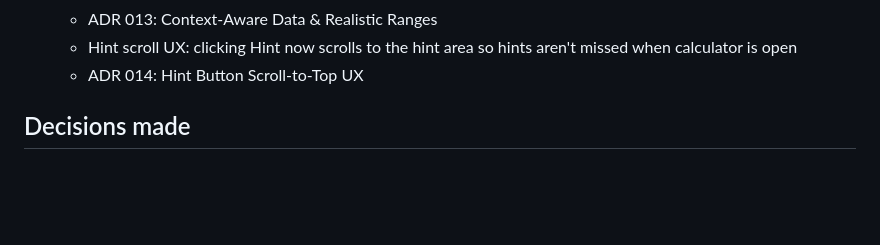
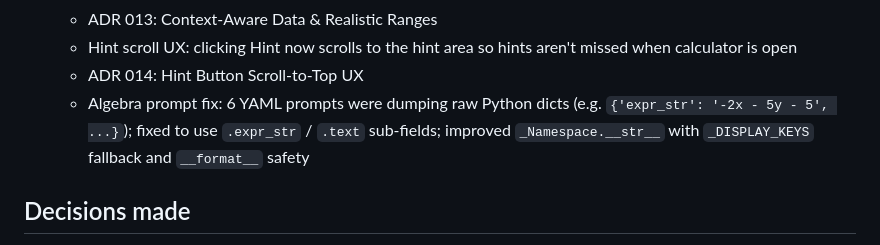
Before and after one commit to mjjudge/revise-app, a Markdown page: SESSION_STATE.md, the part around the change. Rendered like a GitHub page; blank space fills up the shorter version.

Commit message:
docs: update SESSION_STATE with algebra prompt fix

```diff
--- a/SESSION_STATE.md
+++ b/SESSION_STATE.md
@@ -61,6 +61,7 @@ Bug fixes and UX polish after live testing with Anna.
   - ADR 013: Context-Aware Data & Realistic Ranges
   - Hint scroll UX: clicking Hint now scrolls to the hint area so hints aren't missed when calculator is open
   - ADR 014: Hint Button Scroll-to-Top UX
+  - Algebra prompt fix: 6 YAML prompts were dumping raw Python dicts (e.g. `{'expr_str': '-2x - 5y - 5', ...}`); fixed to use `.expr_str` / `.text` sub-fields; improved `_Namespace.__str__` with `_DISPLAY_KEYS` fallback and `__format__` safety
 
 ## Decisions made
 - UI: HTMX + Tailwind CSS, server-rendered via Jinja2 (ADR 001)
```
